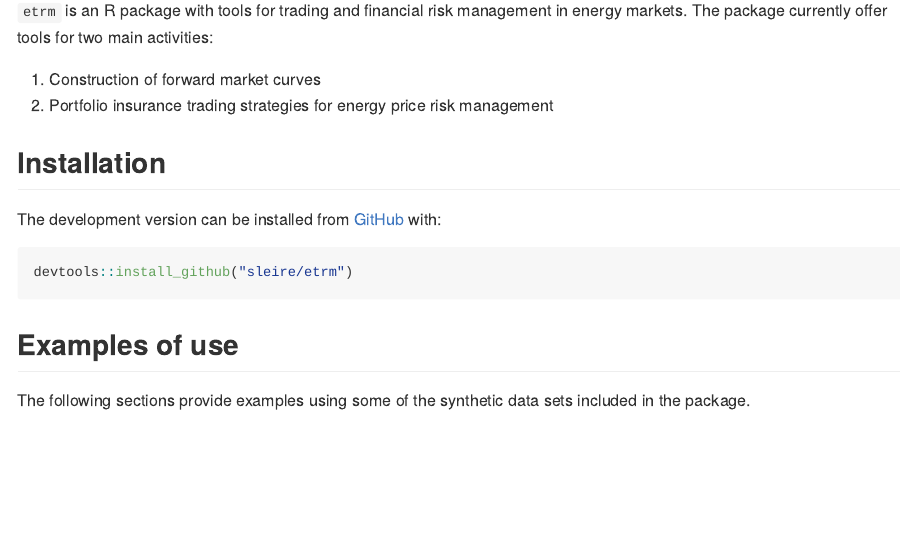
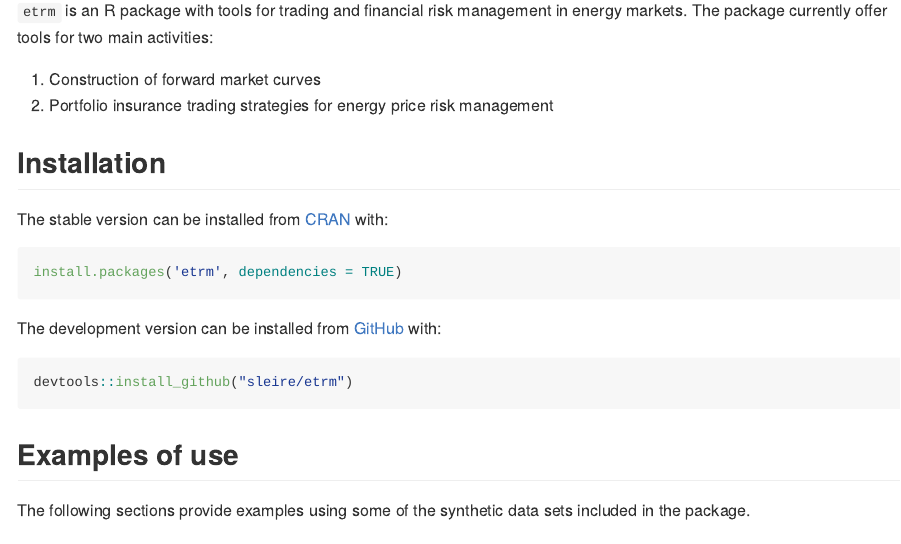
Before and after one commit to sleire/etrm, an R Markdown document (README.Rmd): the page in a window 1100 px wide, from 180 px down. The pictures show the output file README.md that the author committed with the source, drawn offline in the style of GitHub; badge pictures from the web are left out.

Commit message:
add news.md and update readme

````diff
--- a/README.Rmd
+++ b/README.Rmd
@@ -30,6 +30,12 @@ knitr::opts_chunk$set(
 2. Portfolio insurance trading strategies for energy price risk management
 
 ## Installation
+
+The stable version can be installed from [CRAN](https://cran.r-project.org/web/packages/etrm/index.html) with:
+
+``` r
+install.packages('etrm', dependencies = TRUE)
+```
 
 The development version can be installed from [GitHub](https://github.com/sleire/etrm) with:
 
````
Also changed, not shown: NEWS.md (+1 -1 lines), README.md.
